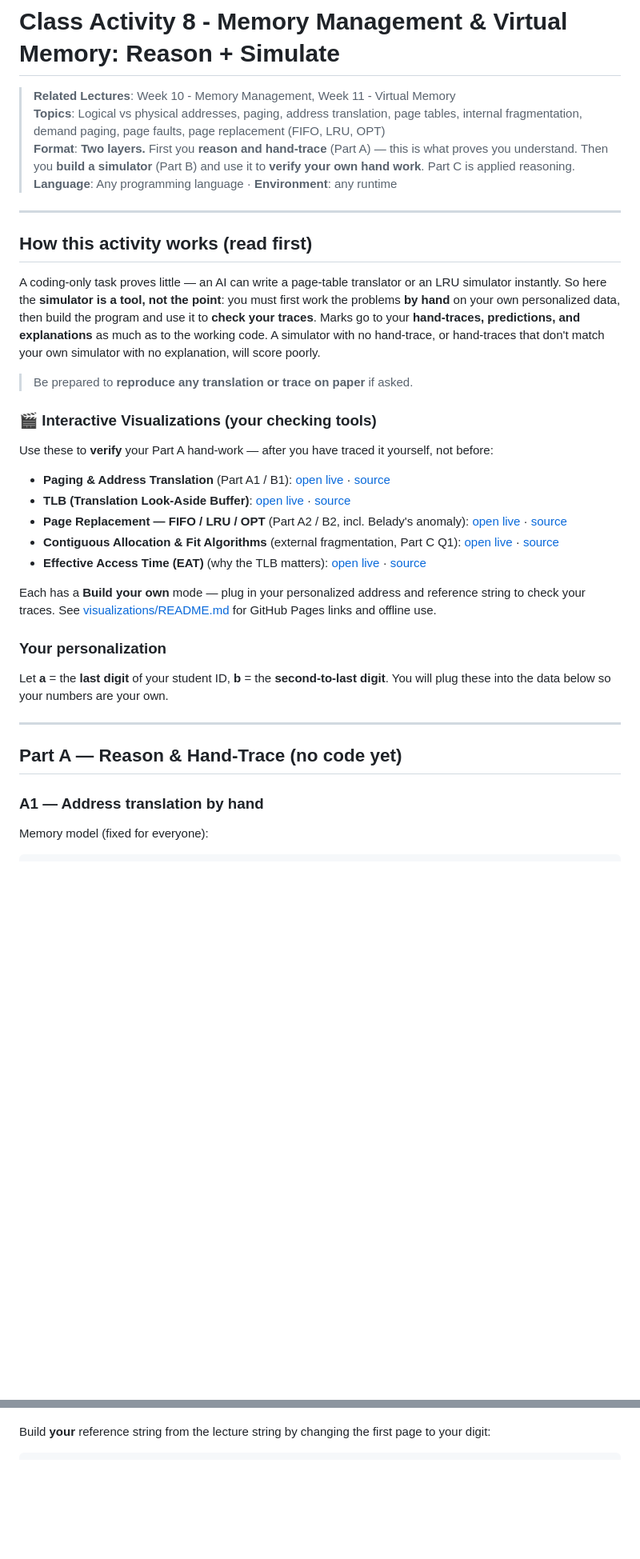
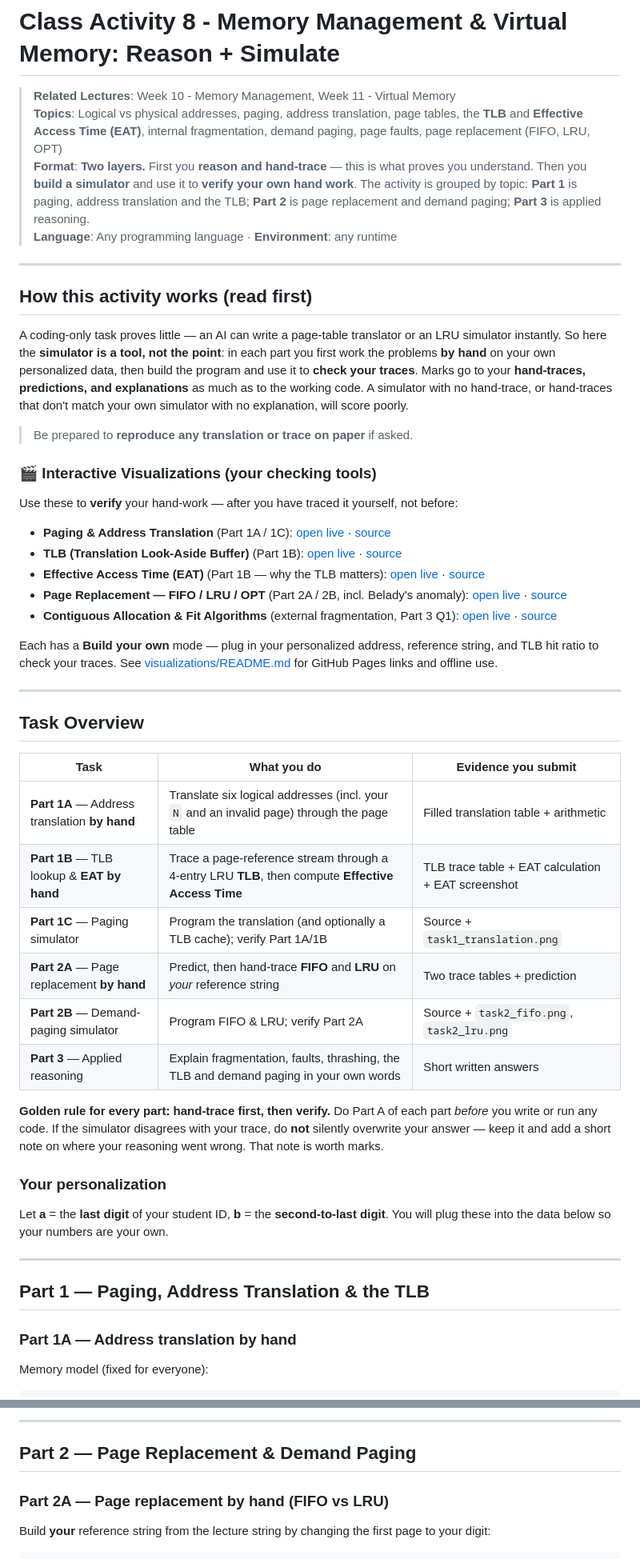
Before and after one commit to RathpiseyAlpha/ITC-OS-2026, a Markdown page: lectures/class-activity/class-activity8.md, 2 parts joined by grey strips. Shown at 80% size. Drawn GitHub-style; blank space fills up the shorter version.

```diff
--- a/lectures/class-activity/class-activity8.md
+++ b/lectures/class-activity/class-activity8.md
@@ -1,29 +1,44 @@
 # Class Activity 8 - Memory Management & Virtual Memory: Reason + Simulate
 
 > **Related Lectures**: Week 10 - Memory Management, Week 11 - Virtual Memory
-> **Topics**: Logical vs physical addresses, paging, address translation, page tables, internal fragmentation, demand paging, page faults, page replacement (FIFO, LRU, OPT)
-> **Format**: **Two layers.** First you **reason and hand-trace** (Part A) — this is what proves you understand. Then you **build a simulator** (Part B) and use it to **verify your own hand work**. Part C is applied reasoning.
+> **Topics**: Logical vs physical addresses, paging, address translation, page tables, the **TLB** and **Effective Access Time (EAT)**, internal fragmentation, demand paging, page faults, page replacement (FIFO, LRU, OPT)
+> **Format**: **Two layers.** First you **reason and hand-trace** — this is what proves you understand. Then you **build a simulator** and use it to **verify your own hand work**. The activity is grouped by topic: **Part 1** is paging, address translation and the TLB; **Part 2** is page replacement and demand paging; **Part 3** is applied reasoning.
 > **Language**: Any programming language · **Environment**: any runtime
 
 ---
 
 ## How this activity works (read first)
 
-A coding-only task proves little — an AI can write a page-table translator or an LRU simulator instantly. So here the **simulator is a tool, not the point**: you must first work the problems **by hand** on your own personalized data, then build the program and use it to **check your traces**. Marks go to your **hand-traces, predictions, and explanations** as much as to the working code. A simulator with no hand-trace, or hand-traces that don't match your own simulator with no explanation, will score poorly.
+A coding-only task proves little — an AI can write a page-table translator or an LRU simulator instantly. So here the **simulator is a tool, not the point**: in each part you first work the problems **by hand** on your own personalized data, then build the program and use it to **check your traces**. Marks go to your **hand-traces, predictions, and explanations** as much as to the working code. A simulator with no hand-trace, or hand-traces that don't match your own simulator with no explanation, will score poorly.
 
 > Be prepared to **reproduce any translation or trace on paper** if asked.
 
 ### 🎬 Interactive Visualizations (your checking tools)
 
-Use these to **verify** your Part A hand-work — after you have traced it yourself, not before:
+Use these to **verify** your hand-work — after you have traced it yourself, not before:
 
-- **Paging & Address Translation** (Part A1 / B1): [open live](https://htmlpreview.github.io/?https://github.com/RathpiseyAlpha/ITC-OS-2026/blob/main/lectures/visualizations/paging-translation.html) · [source](../visualizations/paging-translation.html)
-- **TLB (Translation Look-Aside Buffer)**: [open live](https://htmlpreview.github.io/?https://github.com/RathpiseyAlpha/ITC-OS-2026/blob/main/lectures/visualizations/tlb.html) · [source](../visualizations/tlb.html)
-- **Page Replacement — FIFO / LRU / OPT** (Part A2 / B2, incl. Belady's anomaly): [open live](https://htmlpreview.github.io/?https://github.com/RathpiseyAlpha/ITC-OS-2026/blob/main/lectures/visualizations/page-replacement.html) · [source](../visualizations/page-replacement.html)
-- **Contiguous Allocation & Fit Algorithms** (external fragmentation, Part C Q1): [open live](https://htmlpreview.github.io/?https://github.com/RathpiseyAlpha/ITC-OS-2026/blob/main/lectures/visualizations/contiguous-allocation.html) · [source](../visualizations/contiguous-allocation.html)
-- **Effective Access Time (EAT)** (why the TLB matters): [open live](https://htmlpreview.github.io/?https://github.com/RathpiseyAlpha/ITC-OS-2026/blob/main/lectures/visualizations/eat-calculator.html) · [source](../visualizations/eat-calculator.html)
+- **Paging & Address Translation** (Part 1A / 1C): [open live](https://htmlpreview.github.io/?https://github.com/RathpiseyAlpha/ITC-OS-2026/blob/main/lectures/visualizations/paging-translation.html) · [source](../visualizations/paging-translation.html)
+- **TLB (Translation Look-Aside Buffer)** (Part 1B): [open live](https://htmlpreview.github.io/?https://github.com/RathpiseyAlpha/ITC-OS-2026/blob/main/lectures/visualizations/tlb.html) · [source](../visualizations/tlb.html)
+- **Effective Access Time (EAT)** (Part 1B — why the TLB matters): [open live](https://htmlpreview.github.io/?https://github.com/RathpiseyAlpha/ITC-OS-2026/blob/main/lectures/visualizations/eat-calculator.html) · [source](../visualizations/eat-calculator.html)
+- **Page Replacement — FIFO / LRU / OPT** (Part 2A / 2B, incl. Belady's anomaly): [open live](https://htmlpreview.github.io/?https://github.com/RathpiseyAlpha/ITC-OS-2026/blob/main/lectures/visualizations/page-replacement.html) · [source](../visualizations/page-replacement.html)
+- **Contiguous Allocation & Fit Algorithms** (external fragmentation, Part 3 Q1): [open live](https://htmlpreview.github.io/?https://github.com/RathpiseyAlpha/ITC-OS-2026/blob/main/lectures/visualizations/contiguous-allocation.html) · [source](../visualizations/contiguous-allocation.html)
 
-Each has a **Build your own** mode — plug in your personalized address and reference string to check your traces. See [visualizations/README.md](../visualizations/README.md) for GitHub Pages links and offline use.
+Each has a **Build your own** mode — plug in your personalized address, reference string, and TLB hit ratio to check your traces. See [visualizations/README.md](../visualizations/README.md) for GitHub Pages links and offline use.
+
+---
+
+## Task Overview
+
+| Task | What you do | Evidence you submit |
+|------|-------------|---------------------|
+| **Part 1A** — Address translation **by hand** | Translate six logical addresses (incl. your `N` and an invalid page) through the page table | Filled translation table + arithmetic |
+| **Part 1B** — TLB lookup & **EAT** **by hand** | Trace a page-reference stream through a 4-entry LRU **TLB**, then compute **Effective Access Time** | TLB trace table + EAT calculation + EAT screenshot |
+| **Part 1C** — Paging simulator | Program the translation (and optionally a TLB cache); verify Part 1A/1B | Source + `task1_translation.png` |
+| **Part 2A** — Page replacement **by hand** | Predict, then hand-trace **FIFO** and **LRU** on *your* reference string | Two trace tables + prediction |
+| **Part 2B** — Demand-paging simulator | Program FIFO & LRU; verify Part 2A | Source + `task2_fifo.png`, `task2_lru.png` |
+| **Part 3** — Applied reasoning | Explain fragmentation, faults, thrashing, the TLB and demand paging in your own words | Short written answers |
+
+**Golden rule for every part: hand-trace first, then verify.** Do Part A of each part *before* you write or run any code. If the simulator disagrees with your trace, do **not** silently overwrite your answer — keep it and add a short note on where your reasoning went wrong. That note is worth marks.
 
 ### Your personalization
 
@@ -31,9 +46,9 @@ Let **a** = the **last digit** of your student ID, **b** = the **second-to-last
 
 ---
 
-## Part A — Reason &amp; Hand-Trace (no code yet)
+## Part 1 — Paging, Address Translation & the TLB
 
-### A1 — Address translation by hand
+### Part 1A — Address translation by hand
 
 Memory model (fixed for everyone):
 
@@ -72,3 +161,8 @@ Then answer:
+---
+
+## Part 2 — Page Replacement & Demand Paging
+
+### Part 2A — Page replacement by hand (FIFO vs LRU)
 
 Build **your** reference string from the lecture string by changing the first page to your digit:
 
```
Also changed, not shown: other parts of lectures/class-activity/class-activity8.md (+118 -75 lines).
